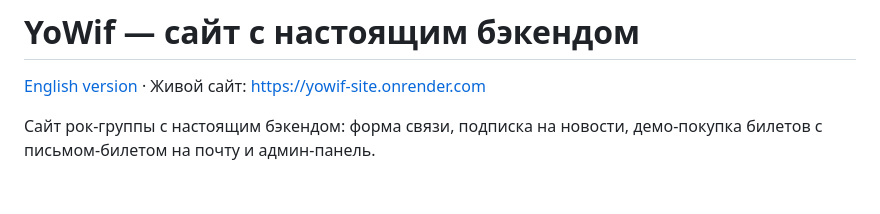
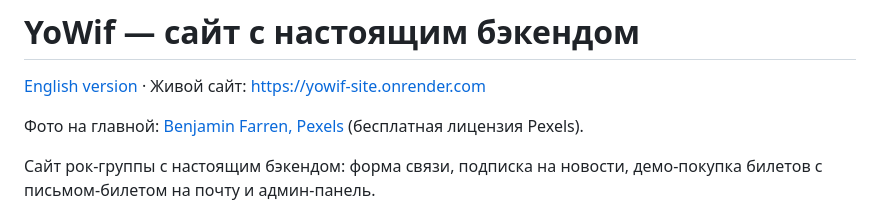
Before and after one commit to 1eee-ui/yowif-tour-site, a Markdown page: README.ru.md, the part around the change. GitHub-like rendering; blank space fills up the shorter version.

```diff
--- a/README.ru.md
+++ b/README.ru.md
@@ -1,6 +1,8 @@
 # YoWif — сайт с настоящим бэкендом
 
 [English version](README.md) · Живой сайт: https://yowif-site.onrender.com
+
+Фото на главной: [Benjamin Farren, Pexels](https://www.pexels.com/photo/21790480/) (бесплатная лицензия Pexels).
 
 Сайт рок-группы с настоящим бэкендом: форма связи, подписка на новости,
 демо-покупка билетов с письмом-билетом на почту и админ-панель.
```
Also changed, not shown: README.md (+5 -0 lines), docs/screenshots/home-desktop.png, 1 other file.
